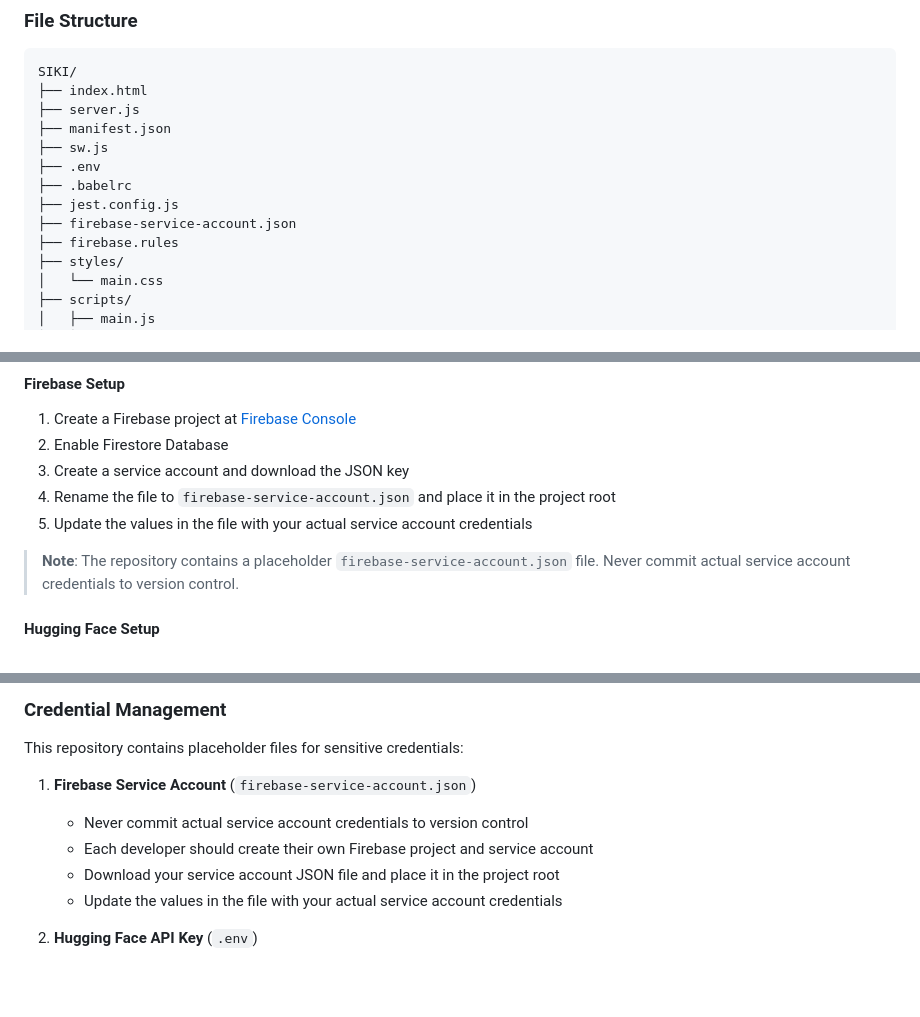
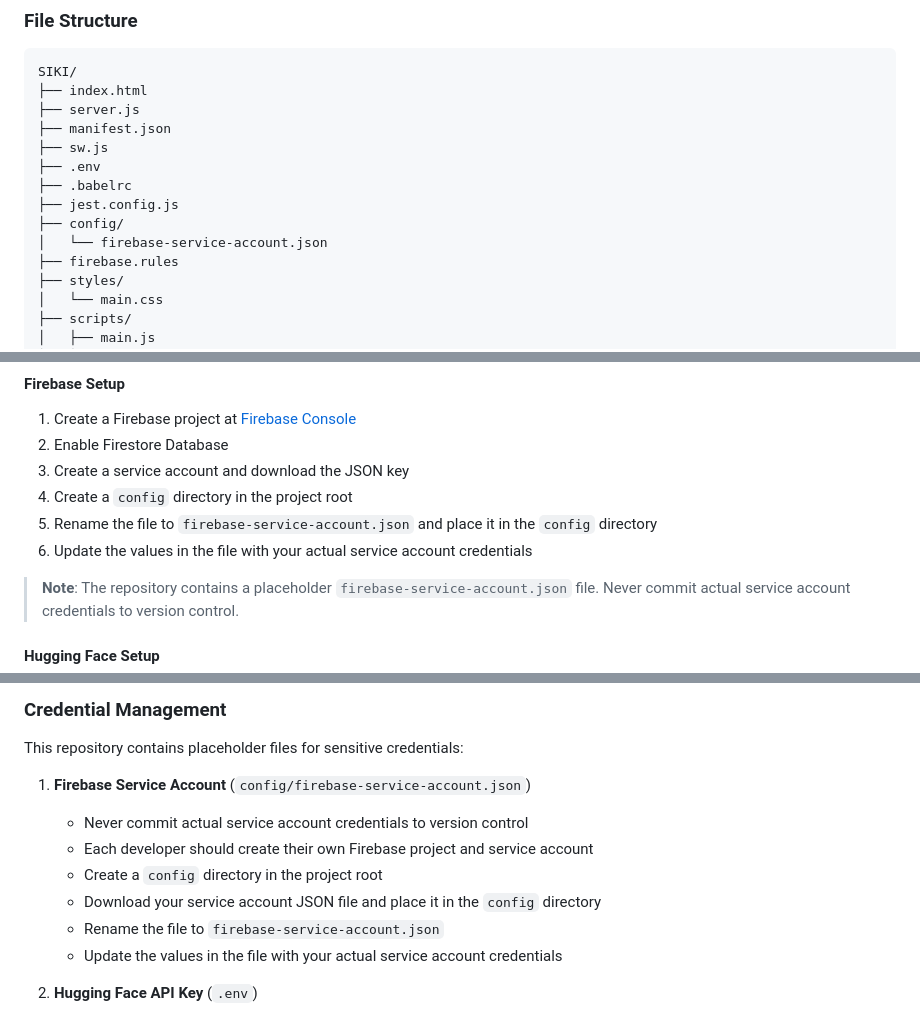
Before and after one commit to TheJahnavi/SIKI, a Markdown page: README.md, 3 parts joined by grey strips. Drawn GitHub-style; blank space fills up the shorter version.

Commit message:
Update Firebase configuration documentation and add proper placeholder service account file

```diff
--- a/README.md
+++ b/README.md
@@ -73,7 +73,8 @@ SIKI/
 ├── .env
 ├── .babelrc
 ├── jest.config.js
-├── firebase-service-account.json
+├── config/
+│   └── firebase-service-account.json
 ├── firebase.rules
 ├── styles/
 │   └── main.css
@@ -131,8 +132,9 @@ SIKI/
 1. Create a Firebase project at [Firebase Console](https://console.firebase.google.com/)
 2. Enable Firestore Database
 3. Create a service account and download the JSON key
-4. Rename the file to `firebase-service-account.json` and place it in the project root
-5. Update the values in the file with your actual service account credentials
+4. Create a `config` directory in the project root
+5. Rename the file to `firebase-service-account.json` and place it in the `config` directory
+6. Update the values in the file with your actual service account credentials
 
 > **Note**: The repository contains a placeholder `firebase-service-account.json` file. Never commit actual service account credentials to version control.
 
@@ -389,10 +391,12 @@ The application includes several performance optimization features:
 
 This repository contains placeholder files for sensitive credentials:
 
-1. **Firebase Service Account** (`firebase-service-account.json`)
+1. **Firebase Service Account** (`config/firebase-service-account.json`)
    - Never commit actual service account credentials to version control
    - Each developer should create their own Firebase project and service account
-   - Download your service account JSON file and place it in the project root
+   - Create a `config` directory in the project root
+   - Download your service account JSON file and place it in the `config` directory
+   - Rename the file to `firebase-service-account.json`
    - Update the values in the file with your actual service account credentials
 
 2. **Hugging Face API Key** (`.env`)
```
